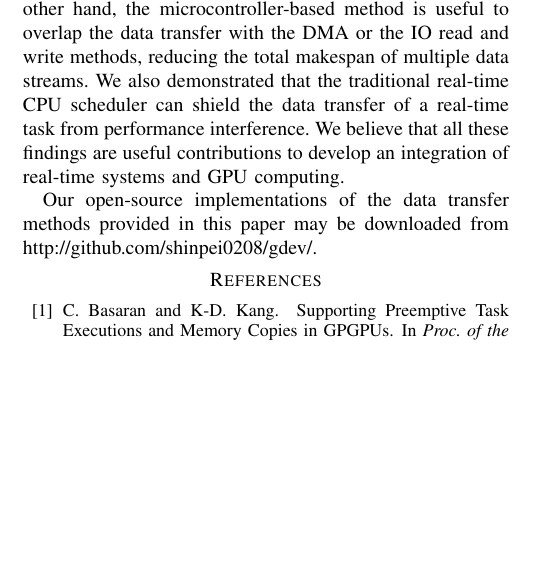
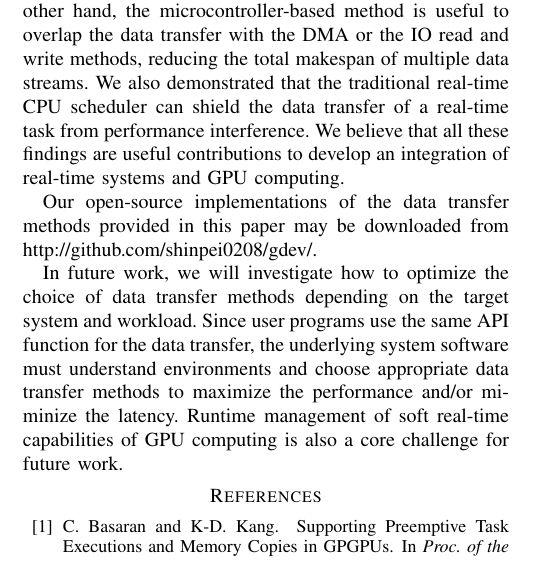
Before and after one commit to shinpei0208/rtcsa13, a LaTeX paper (draft/draft.tex, which reads draft/conclusion.tex): part of one column of page 7 of 11, cut so that both start at the same text, the shorter picture padded with empty space. Compiled offline with pdfLaTeX.

Commit message:
add future work

```diff
--- a/draft/conclusion.tex
+++ b/draft/conclusion.tex
@@ -18,3 +18,12 @@ an integration of real-time systems and GPU computing.
 Our open-source implementations of the data transfer methods
 provided in this paper may be downloaded from
 \url{http://github.com/shinpei0208/gdev/}.
+
+In future work, we will investigate how to optimize the choice of data
+transfer methods depending on the target system and workload.
+Since user programs use the same API function for the data transfer, the
+underlying system software must understand environments and choose
+appropriate data transfer methods to maximize the performance and/or
+miminize the latency.
+Runtime management of soft real-time capabilities of GPU computing is
+also a core challenge for future work.
```
Also changed, not shown: draft/draft.pdf.
